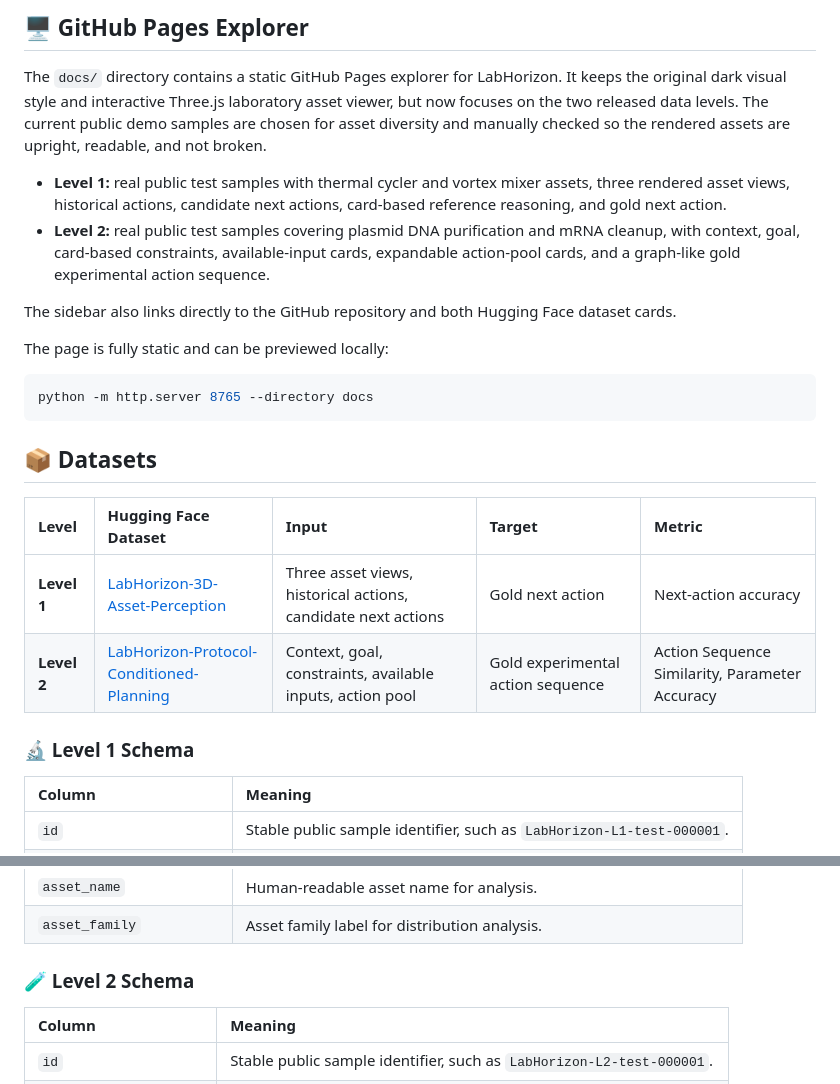
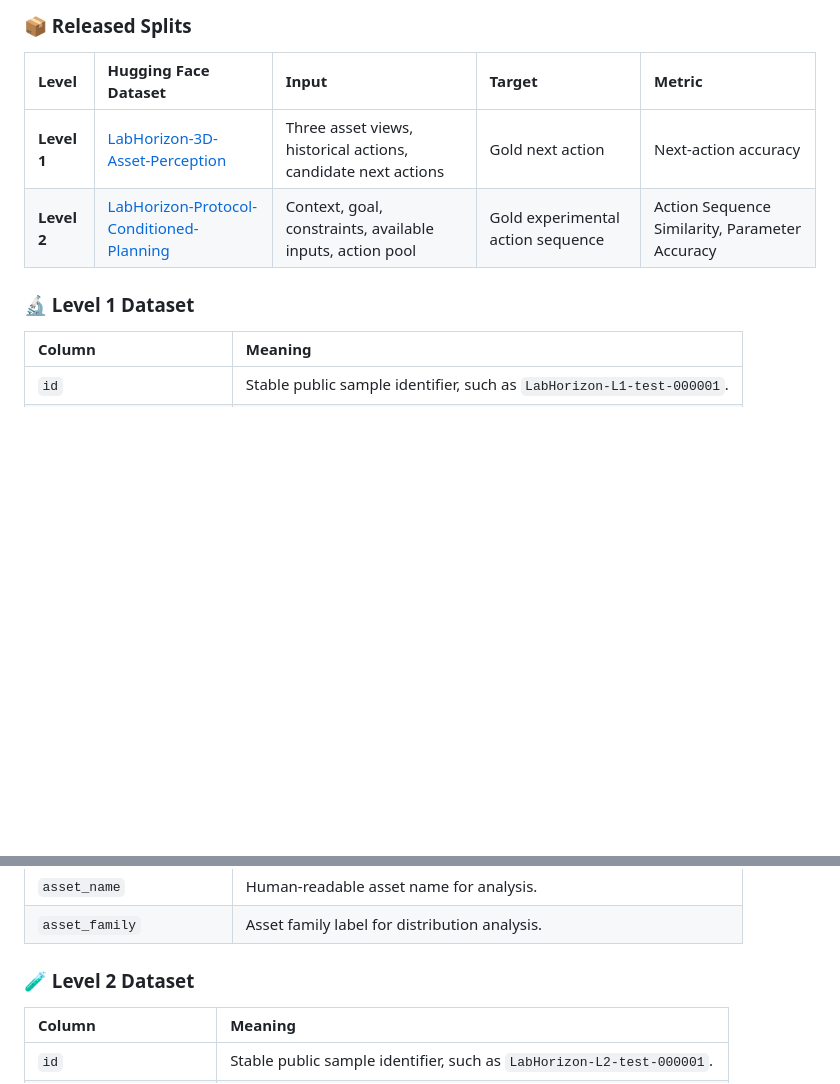
Before and after one commit to CongLab-Research/LabHorizon, a Markdown page: README.md, 2 parts joined by grey strips. Drawn GitHub-style; blank space fills up the shorter version.

Commit message:
Refine README section structure

````diff
--- a/README.md
+++ b/README.md
@@ -95,27 +71,12 @@ flowchart TD
 
-## 🖥️ GitHub Pages Explorer
-
-The `docs/` directory contains a static GitHub Pages explorer for LabHorizon. It keeps the original dark visual style and interactive Three.js laboratory asset viewer, but now focuses on the two released data levels. The current public demo samples are chosen for asset diversity and manually checked so the rendered assets are upright, readable, and not broken.
-
-- **Level 1:** real public test samples with thermal cycler and vortex mixer assets, three rendered asset views, historical actions, candidate next actions, card-based reference reasoning, and gold next action.
-- **Level 2:** real public test samples covering plasmid DNA purification and mRNA cleanup, with context, goal, card-based constraints, available-input cards, expandable action-pool cards, and a graph-like gold experimental action sequence.
-
-The sidebar also links directly to the GitHub repository and both Hugging Face dataset cards.
-
-The page is fully static and can be previewed locally:
-
-```bash
-python -m http.server 8765 --directory docs
-```
-
-## 📦 Datasets
+### 📦 Released Splits
 
 | Level | Hugging Face Dataset | Input | Target | Metric |
 |:---|:---|:---|:---|:---|
 | **Level 1** | [LabHorizon-3D-Asset-Perception](https://huggingface.co/datasets/CongLab-Research/LabHorizon-3D-Asset-Perception) | Three asset views, historical actions, candidate next actions | Gold next action | Next-action accuracy |
 | **Level 2** | [LabHorizon-Protocol-Conditioned-Planning](https://huggingface.co/datasets/CongLab-Research/LabHorizon-Protocol-Conditioned-Planning) | Context, goal, constraints, available inputs, action pool | Gold experimental action sequence | Action Sequence Similarity, Parameter Accuracy |
 
-### 🔬 Level 1 Schema
+### 🔬 Level 1 Dataset
 
 | Column | Meaning |
 |:---|:---|
@@ -128,7 +89,7 @@ python -m http.server 8765 --directory docs
 | `asset_name` | Human-readable asset name for analysis. |
 | `asset_family` | Asset family label for distribution analysis. |
 
-### 🧪 Level 2 Schema
+### 🧪 Level 2 Dataset
 
 | Column | Meaning |
 |:---|:---|
````
Also changed, not shown: other parts of README.md (+60 -64 lines).
